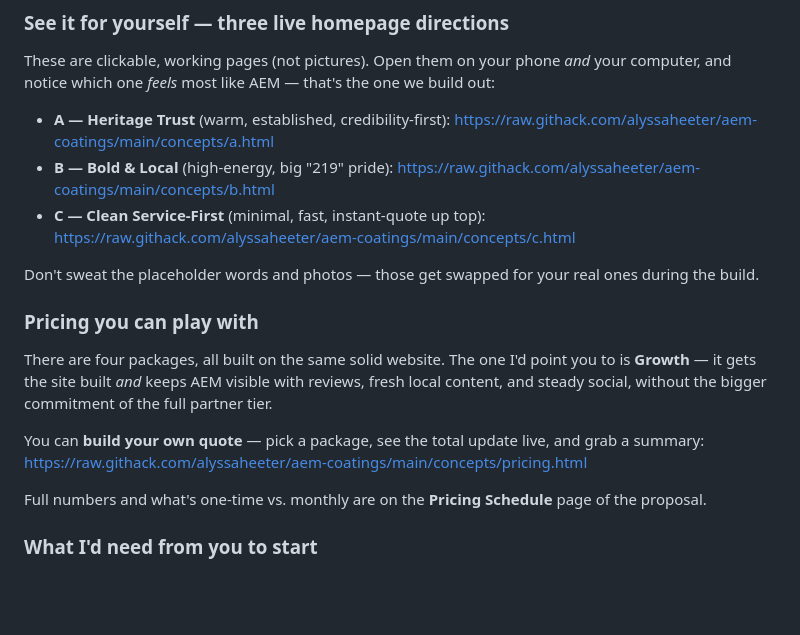
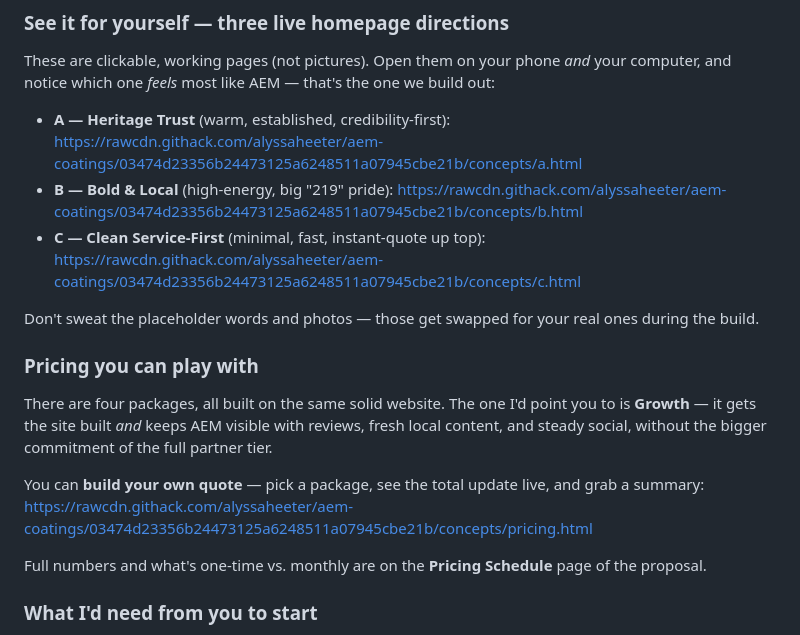
Before and after one commit to alyssaheeter/aem-coatings, a Markdown page: proposal/08-client-email.md, the part around the change. Rendered like a GitHub page; blank space fills up the shorter version.

Commit message:
Fix preview links: pin embeds to commit SHA via rawcdn.githack
main has no concepts/ yet and githack can't parse the slash in the feature
branch name, so /main/ links 404. Pin to commit 03474d2 via rawcdn.githack
(permanent CDN) so concept + pricing previews resolve before merge.

```diff
--- a/proposal/08-client-email.md
+++ b/proposal/08-client-email.md
@@ -35,9 +35,9 @@ Right now your site (aemsurfacecare.com) is an unfinished demo — wrong phone n
 
 These are clickable, working pages (not pictures). Open them on your phone *and* your computer, and notice which one *feels* most like AEM — that's the one we build out:
 
-- **A — Heritage Trust** (warm, established, credibility-first): https://raw.githack.com/alyssaheeter/aem-coatings/main/concepts/a.html
-- **B — Bold & Local** (high-energy, big "219" pride): https://raw.githack.com/alyssaheeter/aem-coatings/main/concepts/b.html
-- **C — Clean Service-First** (minimal, fast, instant-quote up top): https://raw.githack.com/alyssaheeter/aem-coatings/main/concepts/c.html
+- **A — Heritage Trust** (warm, established, credibility-first): https://rawcdn.githack.com/alyssaheeter/aem-coatings/03474d23356b24473125a6248511a07945cbe21b/concepts/a.html
+- **B — Bold & Local** (high-energy, big "219" pride): https://rawcdn.githack.com/alyssaheeter/aem-coatings/03474d23356b24473125a6248511a07945cbe21b/concepts/b.html
+- **C — Clean Service-First** (minimal, fast, instant-quote up top): https://rawcdn.githack.com/alyssaheeter/aem-coatings/03474d23356b24473125a6248511a07945cbe21b/concepts/c.html
 
 Don't sweat the placeholder words and photos — those get swapped for your real ones during the build.
 
@@ -46,7 +46,7 @@ Don't sweat the placeholder words and photos — those get swapped for your real
 There are four packages, all built on the same solid website. The one I'd point you to is **Growth** — it gets the site built *and* keeps AEM visible with reviews, fresh local content, and steady social, without the bigger commitment of the full partner tier.
 
 You can **build your own quote** — pick a package, see the total update live, and grab a summary:
-https://raw.githack.com/alyssaheeter/aem-coatings/main/concepts/pricing.html
+https://rawcdn.githack.com/alyssaheeter/aem-coatings/03474d23356b24473125a6248511a07945cbe21b/concepts/pricing.html
 
 Full numbers and what's one-time vs. monthly are on the **Pricing Schedule** page of the proposal.
 
```
